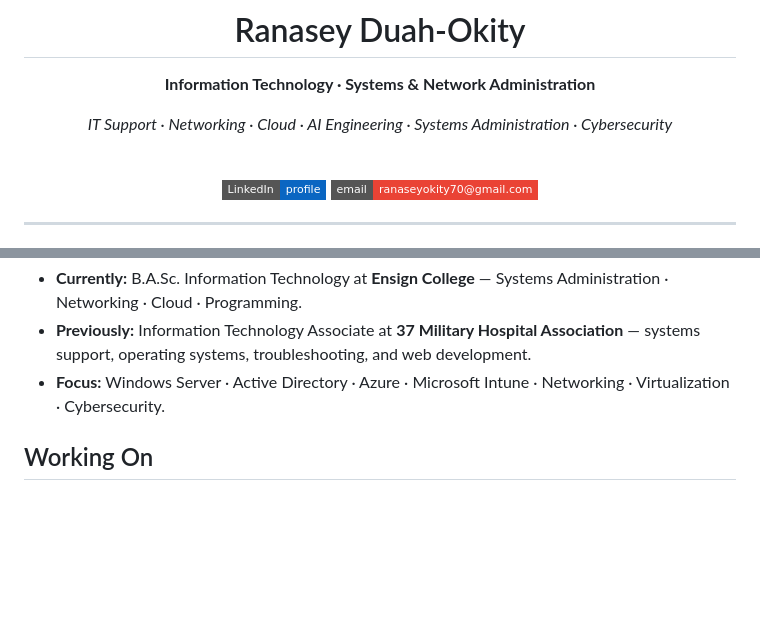
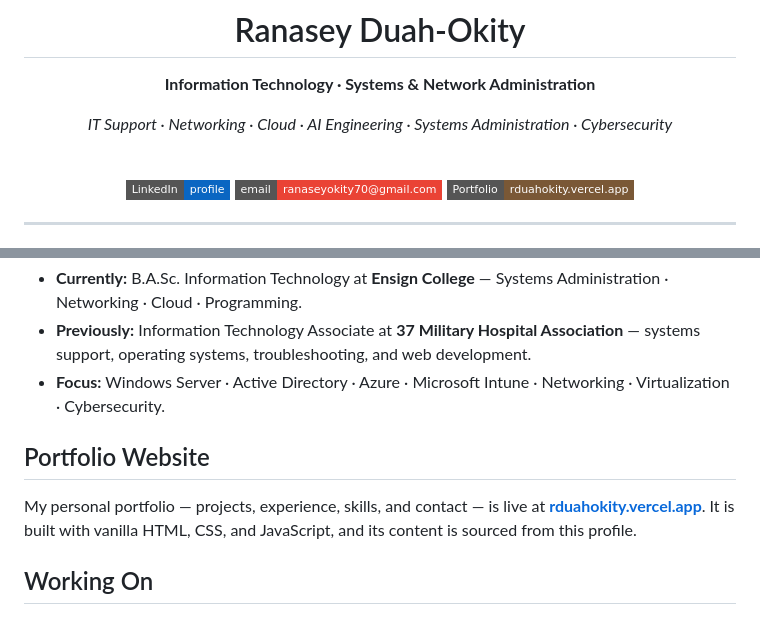
Before and after one commit to iamranasey/iamranasey, a Markdown page: README.md, 2 parts joined by grey strips. GitHub-like rendering; badges without logos; blank space fills up the shorter version.

Commit message:
Add live portfolio link to README

```diff
--- a/README.md
+++ b/README.md
@@ -8,8 +8,9 @@
 
 <br />
 
-[![LinkedIn](https://img.shields.io/badge/LinkedIn-profile-0A66C2?style=flat-square\&logo=linkedin\&logoColor=white)](https://linkedin.com/in/ranaseyduah-okity)
-[![Email](https://img.shields.io/badge/email-ranaseyokity70%40gmail.com-EA4335?style=flat-square\&logo=gmail\&logoColor=white)](mailto:ranaseyokity70@gmail.com)
+[![LinkedIn](https://img.shields.io/badge/LinkedIn-profile-0A66C2?style=flat-square&logo=linkedin&logoColor=white)](https://linkedin.com/in/ranaseyduah-okity)
+[![Email](https://img.shields.io/badge/email-ranaseyokity70%40gmail.com-EA4335?style=flat-square&logo=gmail&logoColor=white)](mailto:ranaseyokity70@gmail.com)
+[![Portfolio](https://img.shields.io/badge/Portfolio-rduahokity.vercel.app-7a5836?style=flat-square&logo=vercel&logoColor=white)](https://rduahokity.vercel.app)
 
 </div>
 
@@ -24,6 +25,10 @@ I am an Information Technology professional and B.A.Sc. Information Technology s
 * **Currently:** B.A.Sc. Information Technology at **Ensign College** — Systems Administration · Networking · Cloud · Programming.
 * **Previously:** Information Technology Associate at **37 Military Hospital Association** — systems support, operating systems, troubleshooting, and web development.
 * **Focus:** Windows Server · Active Directory · Azure · Microsoft Intune · Networking · Virtualization · Cybersecurity.
+
+## Portfolio Website
+
+My personal portfolio — projects, experience, skills, and contact — is live at **[rduahokity.vercel.app](https://rduahokity.vercel.app)**. It is built with vanilla HTML, CSS, and JavaScript, and its content is sourced from this profile.
 
 ## Working On
 
```
Also changed, not shown: other parts of README.md (+5 -1 lines).
